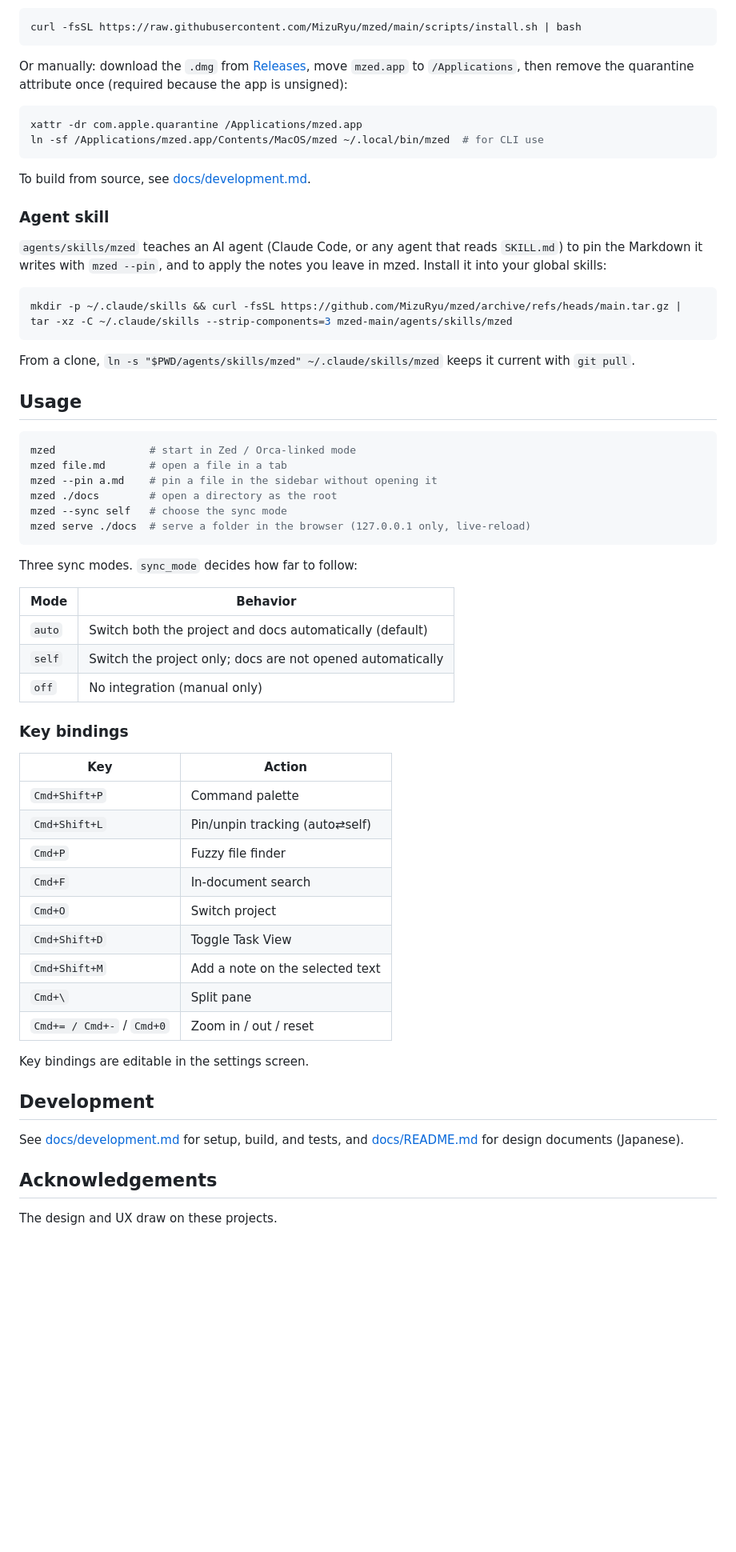
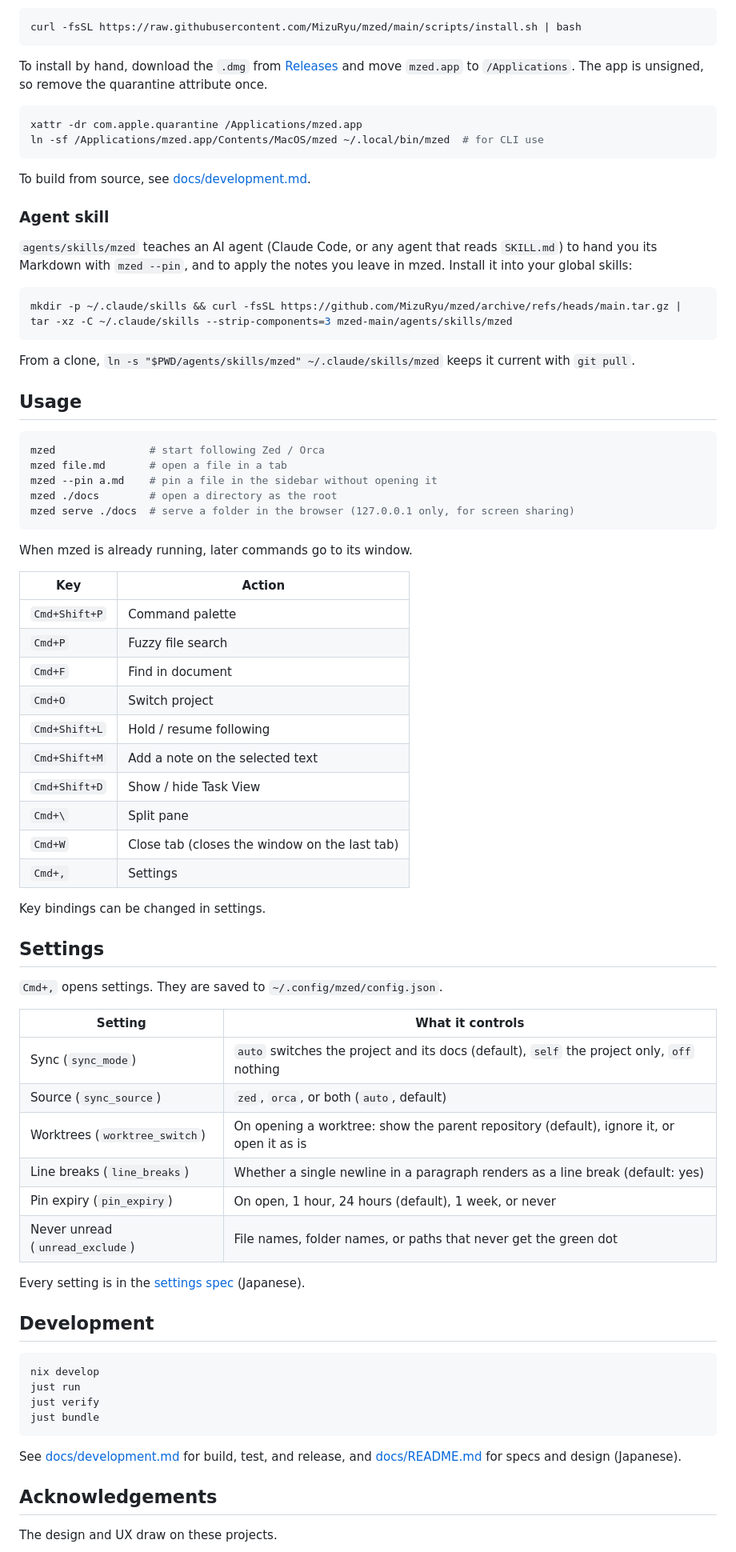
Before and after one commit to MizuRyu/mzed, a Markdown page: README.en.md, the part around one of its changes. Shown at 80% size. Rendered like a GitHub page; blank space fills up the shorter version.

````diff
--- a/README.en.md
+++ b/README.en.md
@@ -36,7 +39,7 @@ One-liner install/update (fetches the latest release, strips quarantine, creates
 curl -fsSL https://raw.githubusercontent.com/MizuRyu/mzed/main/scripts/install.sh | bash
 ```
 
-Or manually: download the `.dmg` from [Releases](https://github.com/MizuRyu/mzed/releases), move `mzed.app` to `/Applications`, then remove the quarantine attribute once (required because the app is unsigned):
+To install by hand, download the `.dmg` from [Releases](https://github.com/MizuRyu/mzed/releases) and move `mzed.app` to `/Applications`. The app is unsigned, so remove the quarantine attribute once.
 
 ```sh
 xattr -dr com.apple.quarantine /Applications/mzed.app
@@ -47,7 +50,7 @@ To build from source, see [docs/development.md](docs/development.md).
 
 ### Agent skill
 
-`agents/skills/mzed` teaches an AI agent (Claude Code, or any agent that reads `SKILL.md`) to pin the Markdown it writes with `mzed --pin`, and to apply the notes you leave in mzed. Install it into your global skills:
+`agents/skills/mzed` teaches an AI agent (Claude Code, or any agent that reads `SKILL.md`) to hand you its Markdown with `mzed --pin`, and to apply the notes you leave in mzed. Install it into your global skills:
 
 ```sh
 mkdir -p ~/.claude/skills && curl -fsSL https://github.com/MizuRyu/mzed/archive/refs/heads/main.tar.gz | tar -xz -C ~/.claude/skills --strip-components=3 mzed-main/agents/skills/mzed
@@ -58,41 +61,55 @@ From a clone, `ln -s "$PWD/agents/skills/mzed" ~/.claude/skills/mzed` keeps it c
 ## Usage
 
 ```sh
-mzed               # start in Zed / Orca-linked mode
+mzed               # start following Zed / Orca
 mzed file.md       # open a file in a tab
 mzed --pin a.md    # pin a file in the sidebar without opening it
 mzed ./docs        # open a directory as the root
-mzed --sync self   # choose the sync mode
-mzed serve ./docs  # serve a folder in the browser (127.0.0.1 only, live-reload)
+mzed serve ./docs  # serve a folder in the browser (127.0.0.1 only, for screen sharing)
 ```
 
-Three sync modes. `sync_mode` decides how far to follow:
-
-| Mode | Behavior |
-| --- | --- |
-| `auto` | Switch both the project and docs automatically (default) |
-| `self` | Switch the project only; docs are not opened automatically |
-| `off` | No integration (manual only) |
-
-### Key bindings
+When mzed is already running, later commands go to its window.
 
 | Key | Action |
 | --- | --- |
 | `Cmd+Shift+P` | Command palette |
-| `Cmd+Shift+L` | Pin/unpin tracking (auto⇄self) |
-| `Cmd+P` | Fuzzy file finder |
-| `Cmd+F` | In-document search |
+| `Cmd+P` | Fuzzy file search |
+| `Cmd+F` | Find in document |
 | `Cmd+O` | Switch project |
-| `Cmd+Shift+D` | Toggle Task View |
+| `Cmd+Shift+L` | Hold / resume following |
 | `Cmd+Shift+M` | Add a note on the selected text |
+| `Cmd+Shift+D` | Show / hide Task View |
 | `Cmd+\` | Split pane |
-| `Cmd+= / Cmd+-` / `Cmd+0` | Zoom in / out / reset |
+| `Cmd+W` | Close tab (closes the window on the last tab) |
+| `Cmd+,` | Settings |
 
-Key bindings are editable in the settings screen.
+Key bindings can be changed in settings.
+
+## Settings
+
+`Cmd+,` opens settings. They are saved to `~/.config/mzed/config.json`.
+
+| Setting | What it controls |
+| --- | --- |
+| Sync (`sync_mode`) | `auto` switches the project and its docs (default), `self` the project only, `off` nothing |
+| Source (`sync_source`) | `zed`, `orca`, or both (`auto`, default) |
+| Worktrees (`worktree_switch`) | On opening a worktree: show the parent repository (default), ignore it, or open it as is |
+| Line breaks (`line_breaks`) | Whether a single newline in a paragraph renders as a line break (default: yes) |
+| Pin expiry (`pin_expiry`) | On open, 1 hour, 24 hours (default), 1 week, or never |
+| Never unread (`unread_exclude`) | File names, folder names, or paths that never get the green dot |
+
+Every setting is in the [settings spec](docs/specs/10-settings-and-context-menu.md) (Japanese).
 
 ## Development
 
-See [docs/development.md](docs/development.md) for setup, build, and tests, and [docs/README.md](docs/README.md) for design documents (Japanese).
+```sh
+nix develop
+just run
+just verify
+just bundle
+```
+
+See [docs/development.md](docs/development.md) for build, test, and release, and [docs/README.md](docs/README.md) for specs and design (Japanese).
 
 ## Acknowledgements
 
````
Also changed, not shown: other parts of README.en.md (+18 -15 lines), README.md (+59 -44 lines), images/README.md (added, +14 -0 lines), images/main.png (added), images/mzed-demo-en.gif (added), images/mzed-demo-en.png (added), images/mzed-demo-ja.gif (added), images/mzed-demo-ja.png (added), 2 other files.
